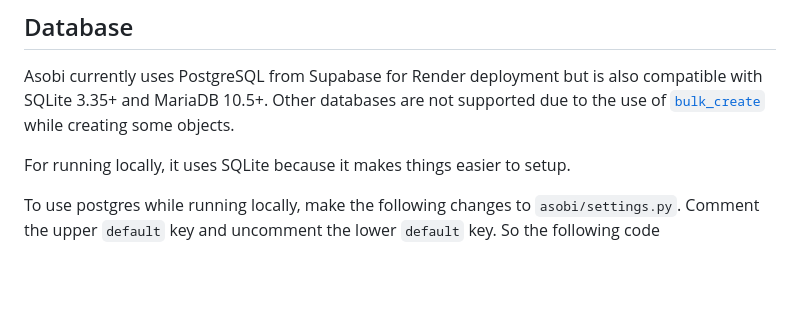
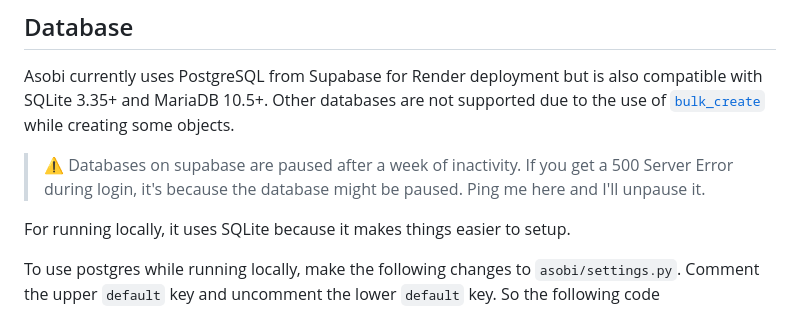
Before and after one commit to bitgato/asobi, a Markdown page: README.md, the part around the change. Rendered like a GitHub page; blank space fills up the shorter version.

```diff
--- a/README.md
+++ b/README.md
@@ -77,6 +77,10 @@ compatible with SQLite 3.35+ and MariaDB 10.5+. Other databases are not
 supported due to the use of
 [`bulk_create`](https://docs.djangoproject.com/en/4.0/ref/models/querysets/#bulk-create)
 while creating some objects.
+
+>:warning: Databases on supabase are paused after a week of inactivity. If you get a
+>500 Server Error during login, it's because the database might be paused. Ping me here
+>and I'll unpause it.
 
 For running locally, it uses SQLite because it makes things easier to setup.
 
```
